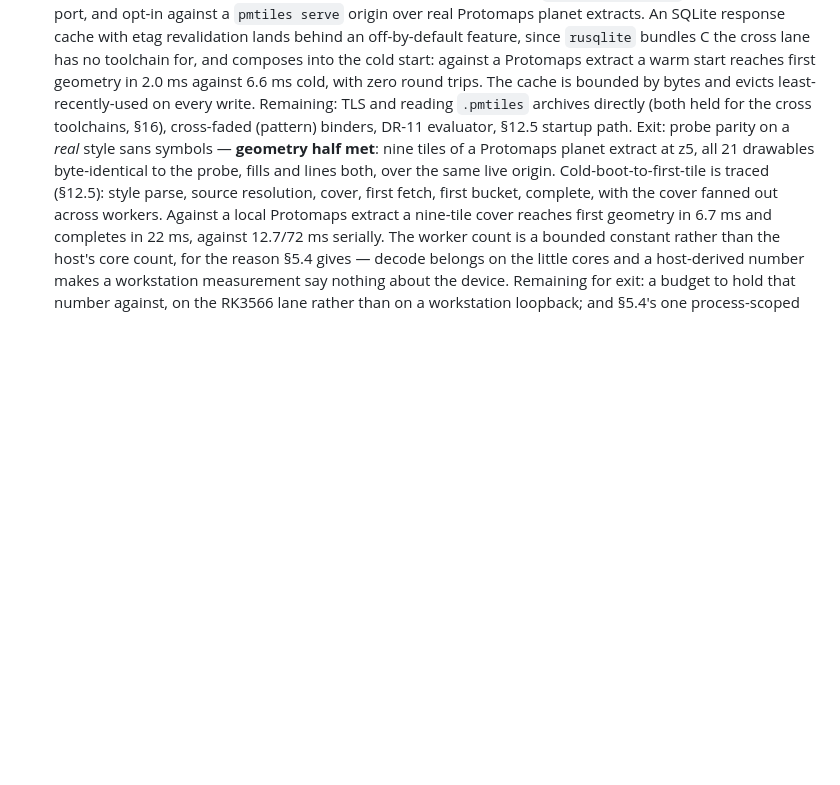
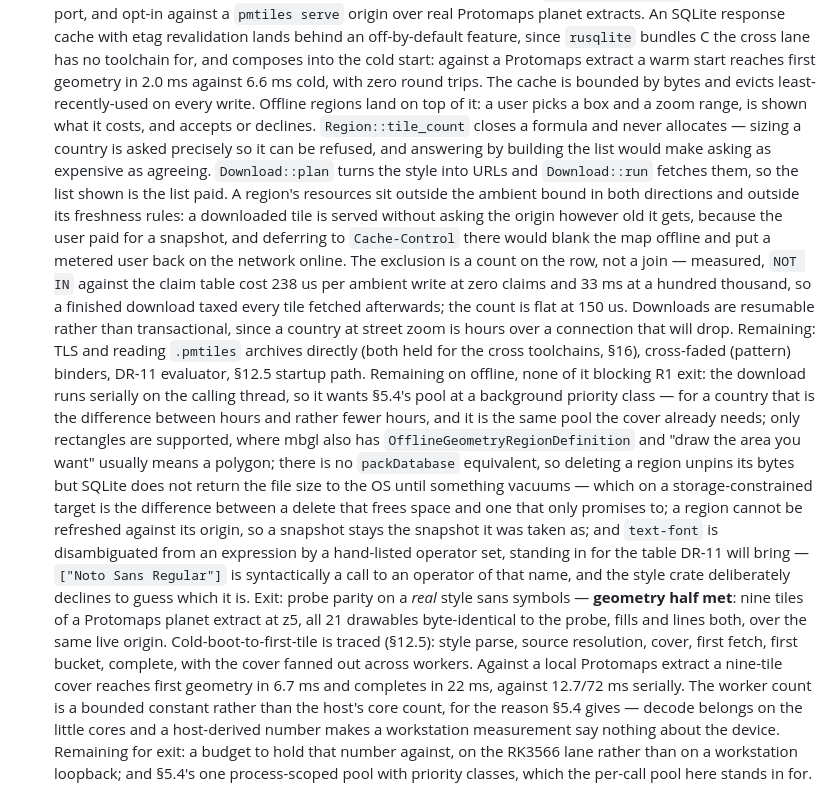
Before and after one commit to jwinarske/tessella, a Markdown page: plan.md, the part around the change. Drawn GitHub-style; blank space fills up the shorter version.

Commit message:
Record offline regions in R1, and what is deliberately missing
Three commits landed without the phasing section noticing. R1 now says
what offline does and, more usefully, what it does not: serial downloads
wanting section 5.4's pool, rectangles where mbgl also has polygons, no
packDatabase so a delete frees nothing until something vacuums, no way to
refresh a snapshot, and a hand-listed operator set standing in for the
table DR-11 will bring.

None of it blocks R1 exit. Written down so the deferral reads as a
decision rather than an oversight.

Signed-off-by: Joel Winarske <joel.winarske@linux.com>

```diff
--- a/plan.md
+++ b/plan.md
@@ -498,9 +498,36 @@ across the §13.3 sweep. Pre-warm: warmed-but-unused ratio within budget (R-10).
   toolchain for, and composes into the cold start: against a Protomaps extract a warm start
   reaches first geometry in 2.0 ms against 6.6 ms cold, with zero round trips.
   The cache is bounded by bytes and evicts least-recently-used on every write.
+  Offline regions land on top of it: a user picks a box and a zoom range, is shown what it
+  costs, and accepts or declines. `Region::tile_count` closes a formula and never allocates —
+  sizing a country is asked precisely so it can be refused, and answering by building the list
+  would make asking as expensive as agreeing. `Download::plan` turns the style into URLs and
+  `Download::run` fetches them, so the list shown is the list paid. A region's resources sit
+  outside the ambient bound in both directions and outside its freshness rules: a downloaded
+  tile is served without asking the origin however old it gets, because the user paid for a
+  snapshot, and deferring to `Cache-Control` there would blank the map offline and put a metered
+  user back on the network online. The exclusion is a count on the row, not a join — measured,
+  `NOT IN` against the claim table cost 238 us per ambient write at zero claims and 33 ms at a
+  hundred thousand, so a finished download taxed every tile fetched afterwards; the count is
+  flat at 150 us. Downloads are resumable rather than transactional, since a country at street
+  zoom is hours over a connection that will drop.
   Remaining: TLS and reading `.pmtiles`
   archives directly (both held for the cross toolchains, §16), cross-faded (pattern) binders,
   DR-11 evaluator, §12.5 startup path.
+  Remaining on offline, none of it blocking R1 exit:
+  the download runs serially on the calling thread, so it wants §5.4's pool at a background
+  priority class — for a country that is the difference between hours and rather fewer hours,
+  and it is the same pool the cover already needs;
+  only rectangles are supported, where mbgl also has `OfflineGeometryRegionDefinition` and
+  "draw the area you want" usually means a polygon;
+  there is no `packDatabase` equivalent, so deleting a region unpins its bytes but SQLite does
+  not return the file size to the OS until something vacuums — which on a storage-constrained
+  target is the difference between a delete that frees space and one that only promises to;
+  a region cannot be refreshed against its origin, so a snapshot stays the snapshot it was
+  taken as;
+  and `text-font` is disambiguated from an expression by a hand-listed operator set, standing
+  in for the table DR-11 will bring — `["Noto Sans Regular"]` is syntactically a call to an
+  operator of that name, and the style crate deliberately declines to guess which it is.
   Exit: probe parity on a *real* style sans symbols — **geometry half met**: nine tiles of a
   Protomaps planet extract at z5, all 21 drawables byte-identical to the probe, fills and lines
   both, over the same live origin. Cold-boot-to-first-tile is traced (§12.5): style parse,
```
